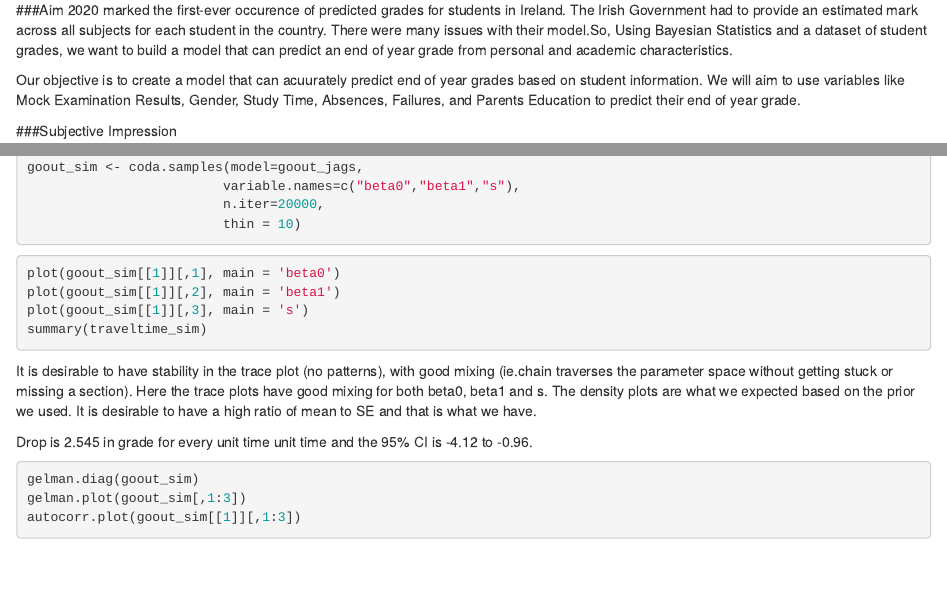
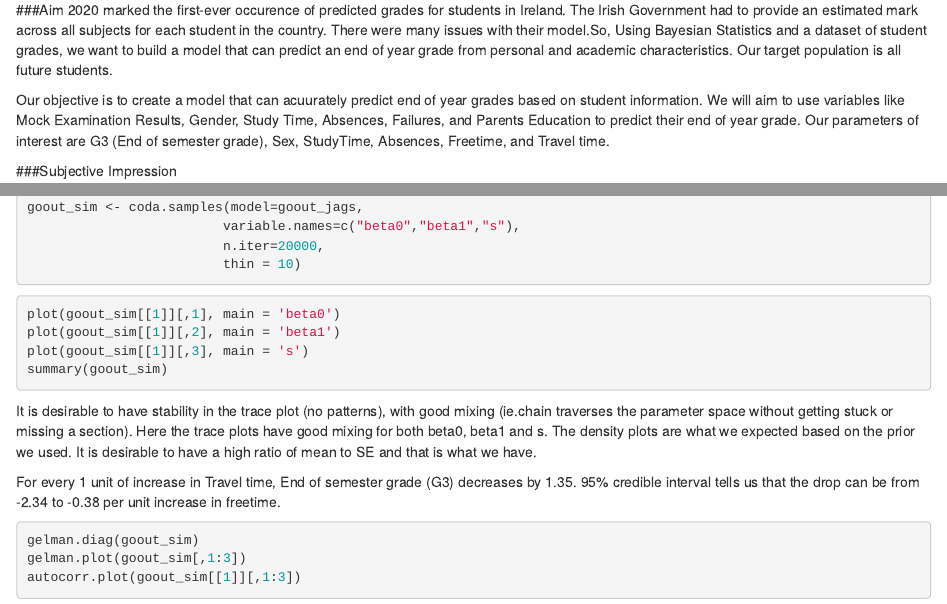
Before and after one commit to MattO-Reilly/BayesianModelling_Examples, an R Markdown document (Bayesian_Project.Rmd): the page in a window 1100 px wide, from 280 px down, and a second part further down, joined at a grey line. Rendered offline with R 4.5, knitr and Pandoc, with nearby package versions; the code chunks are not run, so their results and figures are left out.

Commit message:
Update Bayesian_Project.Rmd

````diff
--- a/Bayesian_Project.Rmd
+++ b/Bayesian_Project.Rmd
@@ -19,9 +19,10 @@ library(ggpubr)
 ```
 
 ###Aim
-2020 marked the first-ever occurence of predicted grades for students in Ireland. The Irish Government had to provide an estimated mark across all subjects for each student in the country. There were many issues with their model.So, Using Bayesian Statistics and a dataset of student grades, we want to build a model that can predict an end of year grade from personal and academic characteristics.
+2020 marked the first-ever occurence of predicted grades for students in Ireland. The Irish Government had to provide an estimated mark across all subjects for each student in the country. There were many issues with their model.So, Using Bayesian Statistics and a dataset of student grades, we want to build a model that can predict an end of year grade from personal and academic characteristics. Our target population is all future students.
 
 Our objective is to create a model that can acuurately predict end of year grades based on student information. We will aim to use variables like Mock Examination Results, Gender, Study Time, Absences, Failures, and Parents Education to predict their end of year grade.
+Our parameters of interest are G3 (End of semester grade), Sex, StudyTime, Absences, Freetime, and Travel time.
 
 ###Subjective Impression
 
@@ -375,13 +374,13 @@ goout_sim <- coda.samples(model=goout_jags,
 plot(goout_sim[[1]][,1], main = 'beta0')
 plot(goout_sim[[1]][,2], main = 'beta1')
 plot(goout_sim[[1]][,3], main = 's')
-summary(traveltime_sim)
+summary(goout_sim)
 ```
 It is desirable to have stability in the trace plot (no patterns), with good mixing (ie.chain traverses the parameter space without getting stuck or missing a section). Here the trace plots have good mixing for both beta0, beta1 and s. The density plots are what we expected based on the prior we used. It is desirable to have a high ratio of mean to SE and that is what we have.
 
 
-Drop is 2.545 in grade for every unit time  unit time
-and the 95% CI is -4.12 to -0.96.
+For every 1 unit of increase in Travel time, End of semester grade (G3) decreases by 1.35.
+95% credible interval tells us that the drop can be from -2.34 to -0.38 per unit increase in freetime.
 
 ```{r}
 gelman.diag(goout_sim)
````
Also changed, not shown: Bayesian_Project.Rmd (15 more changed lines).
